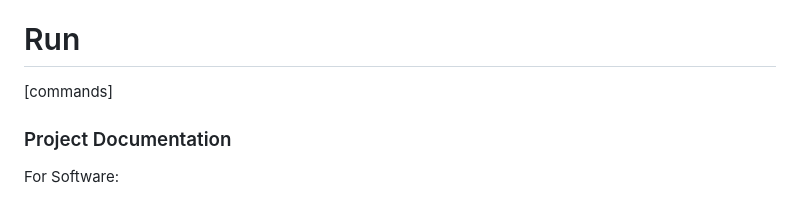
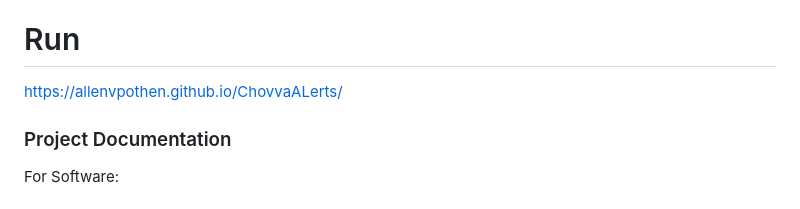
Before and after one commit to allenvpothen/ChovvaALerts, a Markdown page: README.md, the part around one of its changes. GitHub-like rendering.

```diff
--- a/README.md
+++ b/README.md
@@ -37,7 +37,7 @@ For Software:
 [commands]
 
 # Run
-[commands]
+https://allenvpothen.github.io/ChovvaALerts/
 
 ### Project Documentation
 For Software:
```
Also changed, not shown: other parts of README.md (+0 -4 lines).
